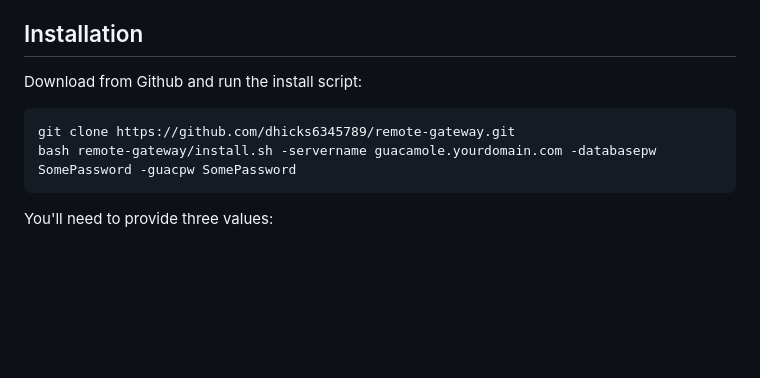
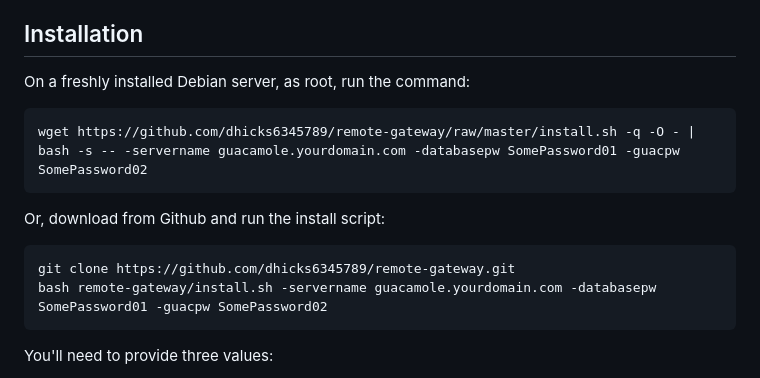
Before and after one commit to dhicks6345789/remote-gateway, a Markdown page: README.md, the part around the change. Drawn GitHub-style; blank space fills up the shorter version.

````diff
--- a/README.md
+++ b/README.md
@@ -25,11 +25,14 @@ You will also want a target remote desktop server of some sort. This should prob
 Handling setup and licensing for a Windows remote desktop server is beyond the scope of this project. If you want to use a Windows remote desktop, you will need to check you have the appropriate CALs / remote connector licensing in place for your organisation. If you are trying to get an older, legacy Windows application to be able to be run via a web browser but Windows remote desktop licesning is going to be too costly or complex, the [Wine](https://www.winehq.org/) project, which can allow you to run some Windows applications on Linux or similar, might be of use.
 
 ## Installation
-
-Download from Github and run the install script:
+On a freshly installed Debian server, as root, run the command:
+```
+wget https://github.com/dhicks6345789/remote-gateway/raw/master/install.sh -q -O - | bash -s -- -servername guacamole.yourdomain.com -databasepw SomePassword01 -guacpw SomePassword02
+```
+Or, download from Github and run the install script:
 ```
 git clone https://github.com/dhicks6345789/remote-gateway.git
-bash remote-gateway/install.sh -servername guacamole.yourdomain.com -databasepw SomePassword -guacpw SomePassword
+bash remote-gateway/install.sh -servername guacamole.yourdomain.com -databasepw SomePassword01 -guacpw SomePassword02
 ```
 You'll need to provide three values:
 - The full domain name of the server (should be your server's domain name, where the Cloudflare DNS entry / Zero Trust application is pointing, e.g. "guacamole.yourdomain.com")
````
